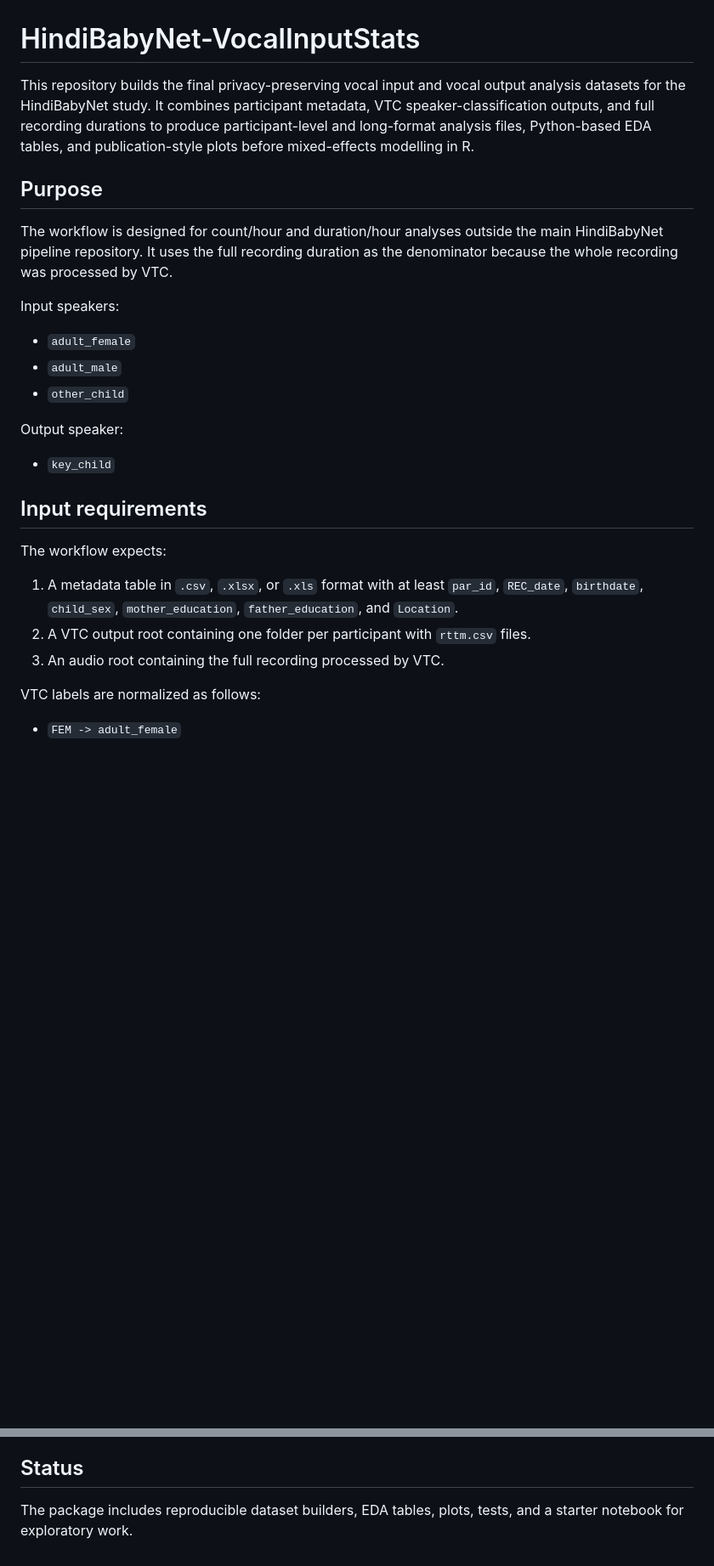
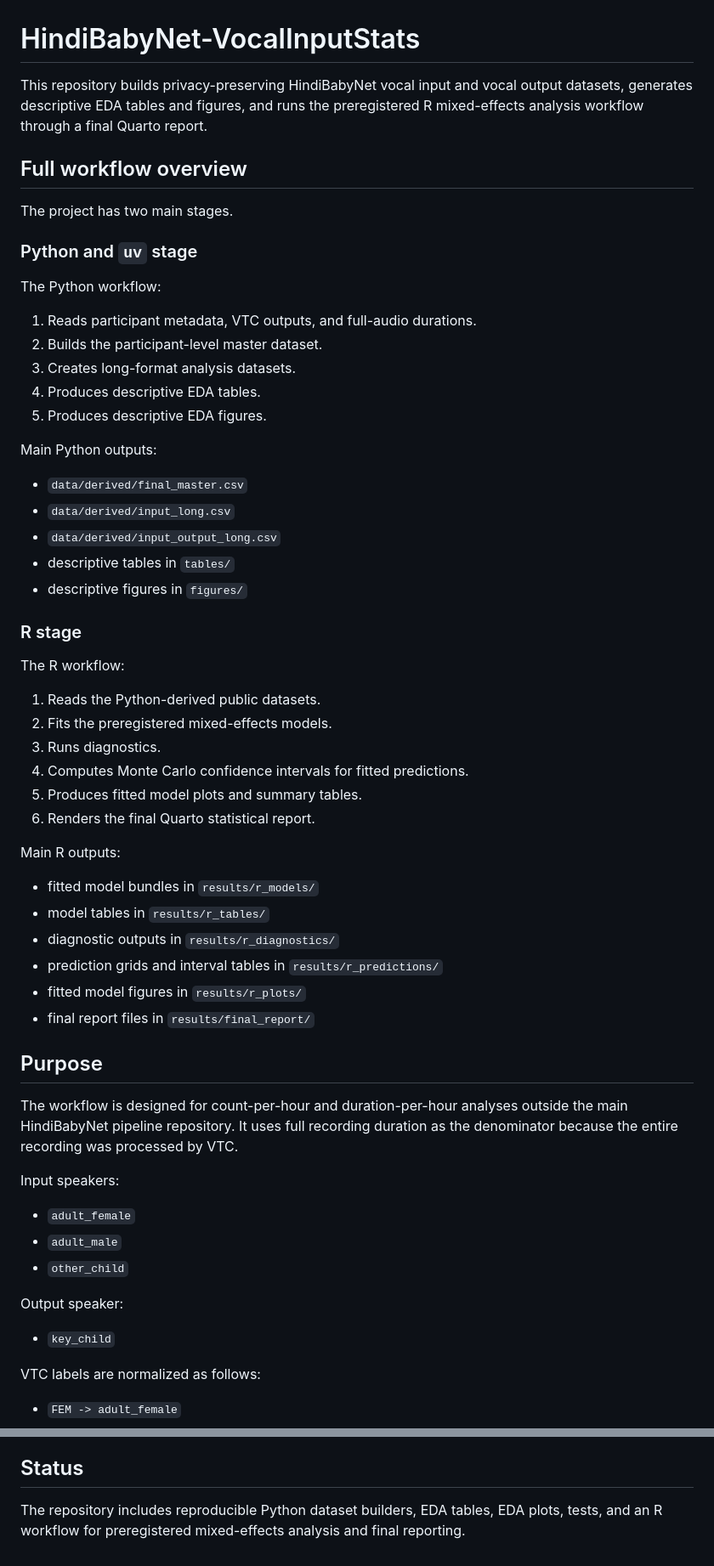
Before and after one commit to arunps12/HindiBabyNet, a Markdown page: HindiBabyNet-VocalInputStats/README.md, 2 parts joined by grey strips. Shown at 85% size. GitHub-like rendering; blank space fills up the shorter version.

```diff
--- a/HindiBabyNet-VocalInputStats/README.md
+++ b/HindiBabyNet-VocalInputStats/README.md
@@ -1,16 +1,52 @@
 # HindiBabyNet-VocalInputStats
 
-This repository builds the final privacy-preserving vocal input and vocal
-output analysis datasets for the HindiBabyNet study. It combines participant
-metadata, VTC speaker-classification outputs, and full recording durations to
-produce participant-level and long-format analysis files, Python-based EDA
-tables, and publication-style plots before mixed-effects modelling in R.
+This repository builds privacy-preserving HindiBabyNet vocal input and vocal output datasets, generates descriptive EDA tables and figures, and runs the preregistered R mixed-effects analysis workflow through a final Quarto report.
+
+## Full workflow overview
+
+The project has two main stages.
+
+### Python and `uv` stage
+
+The Python workflow:
+
+1. Reads participant metadata, VTC outputs, and full-audio durations.
+2. Builds the participant-level master dataset.
+3. Creates long-format analysis datasets.
+4. Produces descriptive EDA tables.
+5. Produces descriptive EDA figures.
+
+Main Python outputs:
+
+- `data/derived/final_master.csv`
+- `data/derived/input_long.csv`
+- `data/derived/input_output_long.csv`
+- descriptive tables in `tables/`
+- descriptive figures in `figures/`
+
+### R stage
+
+The R workflow:
+
+1. Reads the Python-derived public datasets.
+2. Fits the preregistered mixed-effects models.
+3. Runs diagnostics.
+4. Computes Monte Carlo confidence intervals for fitted predictions.
+5. Produces fitted model plots and summary tables.
+6. Renders the final Quarto statistical report.
+
+Main R outputs:
+
+- fitted model bundles in `results/r_models/`
+- model tables in `results/r_tables/`
+- diagnostic outputs in `results/r_diagnostics/`
+- prediction grids and interval tables in `results/r_predictions/`
+- fitted model figures in `results/r_plots/`
+- final report files in `results/final_report/`
 
 ## Purpose
 
-The workflow is designed for count/hour and duration/hour analyses outside the
-main HindiBabyNet pipeline repository. It uses the full recording duration as
-the denominator because the whole recording was processed by VTC.
+The workflow is designed for count-per-hour and duration-per-hour analyses outside the main HindiBabyNet pipeline repository. It uses full recording duration as the denominator because the entire recording was processed by VTC.
 
 Input speakers:
 
@@ -22,16 +58,6 @@ Output speaker:
 
 - `key_child`
 
-## Input requirements
-
-The workflow expects:
-
-1. A metadata table in `.csv`, `.xlsx`, or `.xls` format with at least `par_id`, `REC_date`, `birthdate`,
-	 `child_sex`, `mother_education`, `father_education`, and `Location`.
-2. A VTC output root containing one folder per participant with
-	 `rttm.csv` files.
-3. An audio root containing the full recording processed by VTC.
-
 VTC labels are normalized as follows:
 
 - `FEM -> adult_female`
@@ -180,5 +336,4 @@ The long-format datasets are intended for mixed-effects models such as:
 
 ## Status
 
-The package includes reproducible dataset builders, EDA tables, plots, tests,
-and a starter notebook for exploratory work.
+The repository includes reproducible Python dataset builders, EDA tables, EDA plots, tests, and an R workflow for preregistered mixed-effects analysis and final reporting.
```
Also changed, not shown: other parts of HindiBabyNet-VocalInputStats/README.md (+186 -56 lines).
